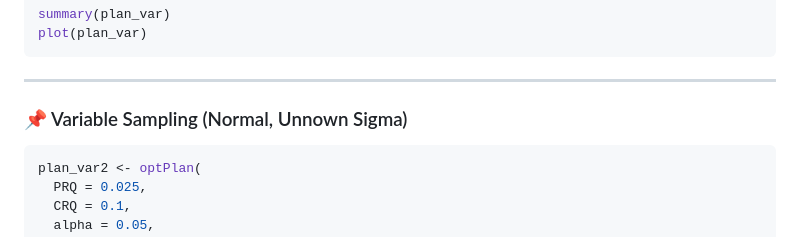
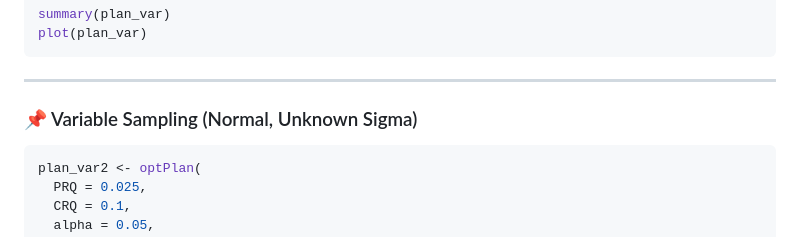
Before and after one commit to vietha/AccSamplingDesign, a Markdown page: README.md, the part around the change. Drawn GitHub-style.

Commit message:
fix type

````diff
--- a/README.md
+++ b/README.md
@@ -79,7 +79,7 @@ plot(plan_var)
 
 ------------------------------------------------------------------------
 
-### 📌 Variable Sampling (Normal, Unnown Sigma)
+### 📌 Variable Sampling (Normal, Unknown Sigma)
 
 ``` r
 plan_var2 <- optPlan(
````
